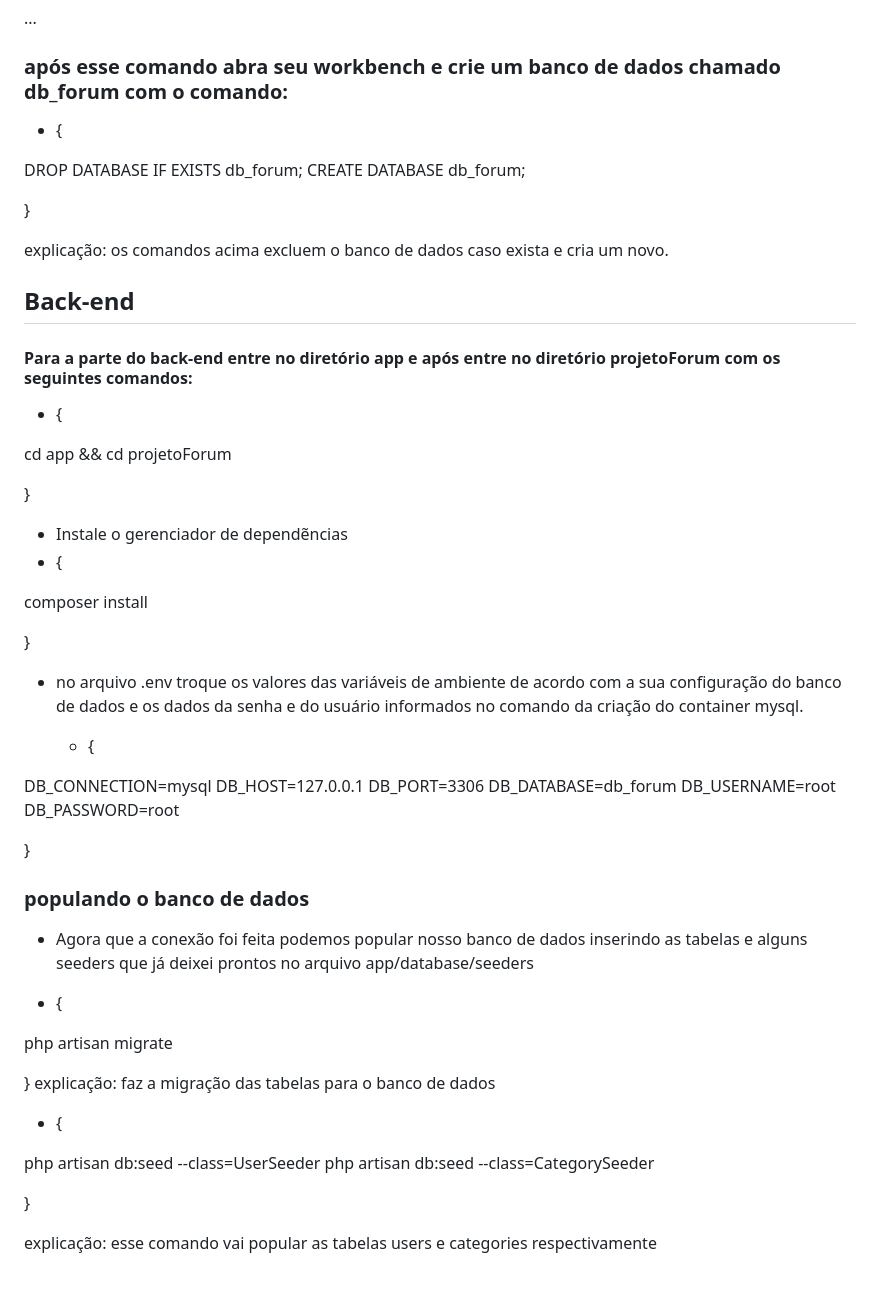
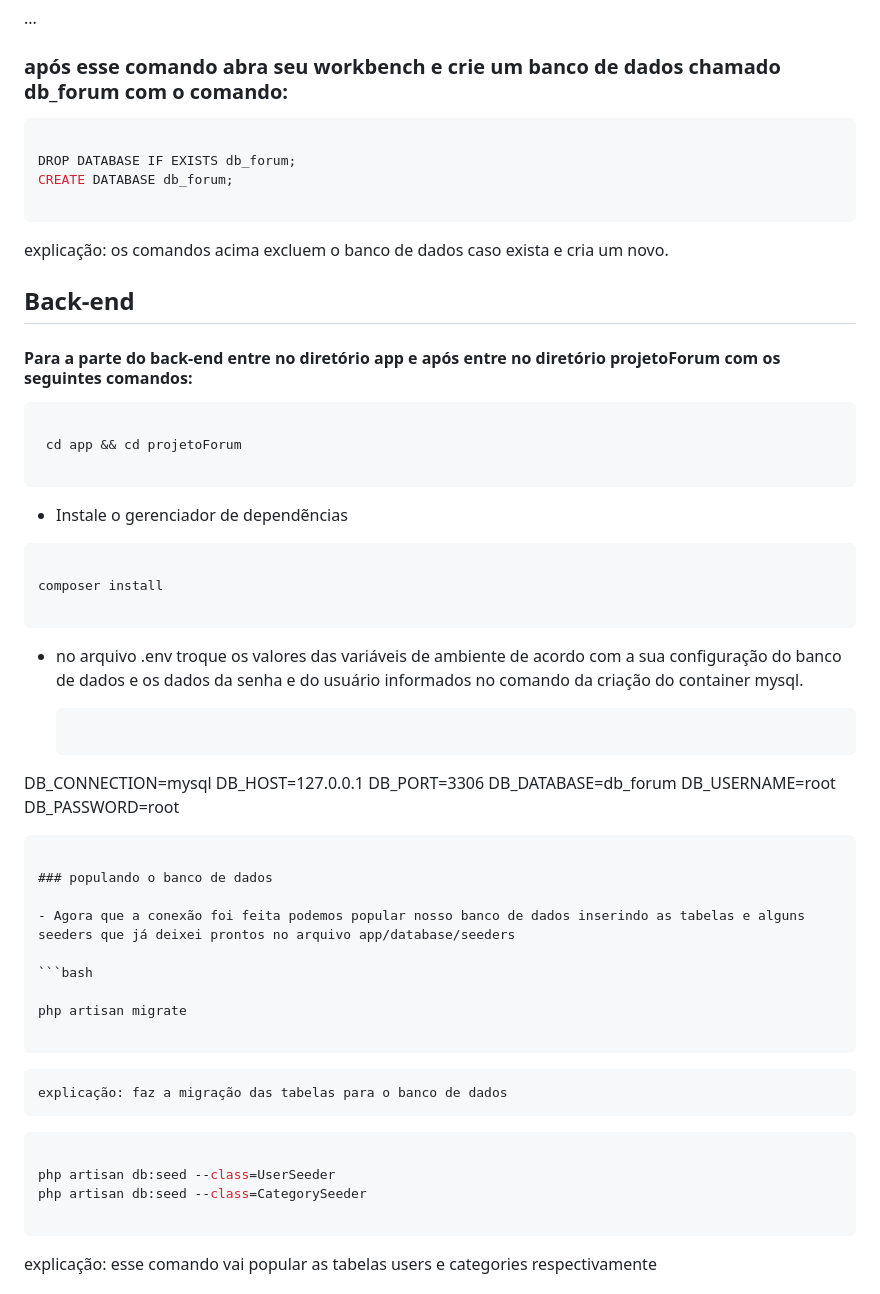
Before and after one commit to caren1994/project-laravel-react, a Markdown page: README.md, the part around one of its changes. GitHub-like rendering.

````diff
--- a/README.md
+++ b/README.md
@@ -15,12 +15,12 @@ Foi feito uma API RESTful utilizando Laravel e PHP para gerenciar as operações
 ...
 
 ### após esse comando abra seu workbench e crie um banco de dados chamado db_forum com o comando:
-- {
+```bash
 
 DROP DATABASE IF EXISTS db_forum;
 CREATE DATABASE db_forum;
 
-}
+```
 
 
 explicação: os comandos acima excluem o banco de dados caso exista e cria um novo.
@@ -28,22 +28,22 @@ explicação: os comandos acima excluem o banco de dados caso exista e cria um n
 ## Back-end
 
 #### Para a parte do back-end entre no diretório app e após entre no diretório projetoForum com os seguintes comandos:
-- {
+``` bash
 
  cd app && cd projetoForum
 
-}
+```
 
 - Instale o gerenciador de dependẽncias
-- {
+```bash
 
 composer install
 
-}
+```
 
 - no arquivo .env troque os valores das variáveis de ambiente de acordo com a sua configuração do banco de dados e os dados da senha e do usuário informados no comando da criação do container mysql.
 
-  - {
+  ```bash
 
 DB_CONNECTION=mysql
 DB_HOST=127.0.0.1
@@ -52,25 +52,25 @@ DB_DATABASE=db_forum
 DB_USERNAME=root
 DB_PASSWORD=root
 
- }
+ ```
 
 ### populando o banco de dados
 
 - Agora que a conexão foi feita podemos popular nosso banco de dados inserindo as tabelas e alguns seeders que já deixei prontos no arquivo app/database/seeders
 
-- {
+```bash
 
 php artisan migrate
 
- }
+ ```
     explicação: faz a migração das tabelas para o banco de dados
 
- - {
+```bash
 
 php artisan db:seed --class=UserSeeder
 php artisan db:seed --class=CategorySeeder
 
-}
+```
 
    explicação: esse comando vai popular as tabelas users e categories respectivamente
 
````
Also changed, not shown: other parts of README.md (+8 -8 lines).
